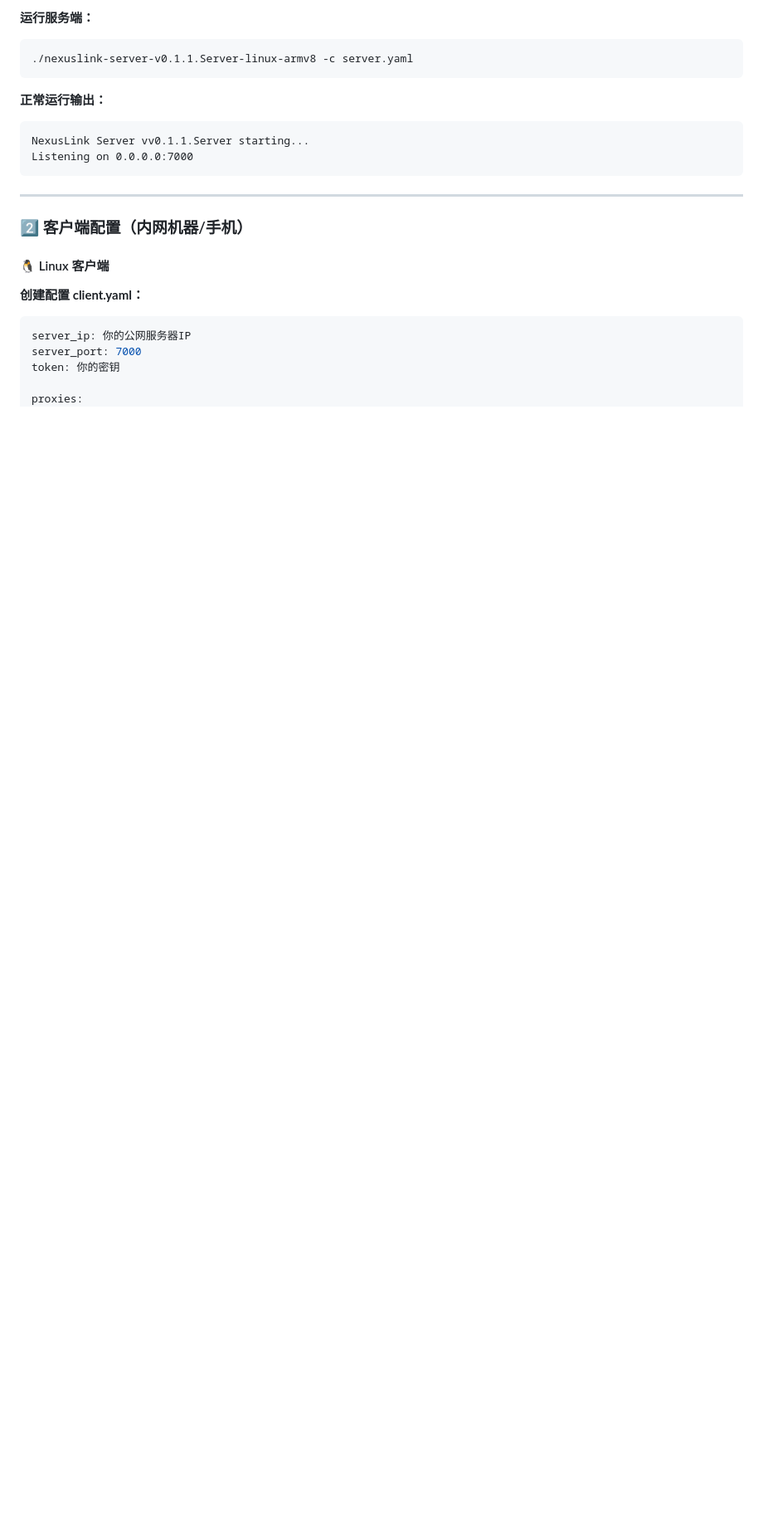
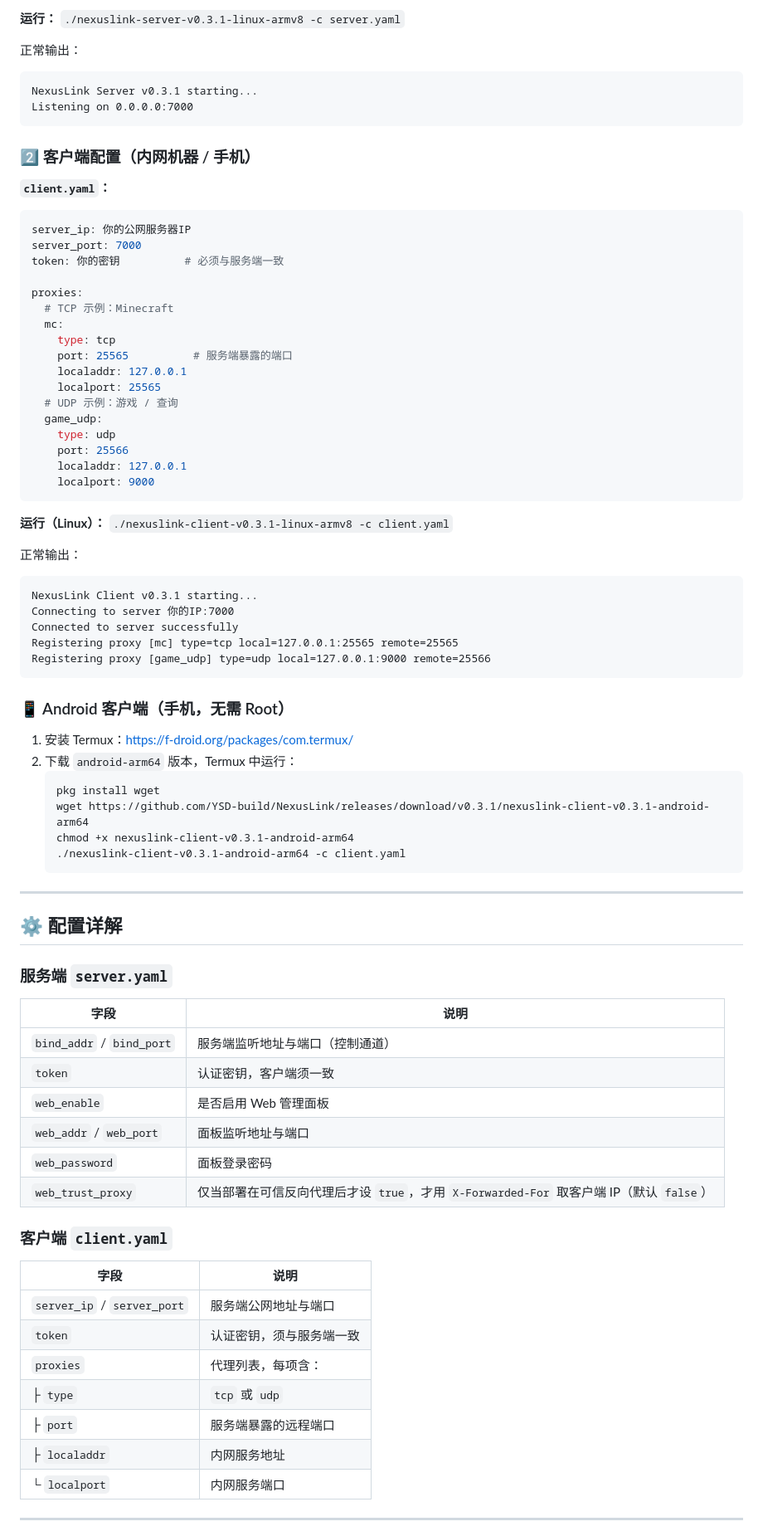
Before and after one commit to YSD-build/NexusLink, a Markdown page: README.md, the part around one of its changes. Shown at 83% size. Rendered like a GitHub page; blank space fills up the shorter version.

````diff
--- a/README.md
+++ b/README.md
@@ -57,25 +81,87 @@ token: 你的密钥
 ```
 
-**运行服务端：**
-```bash
-./nexuslink-server-v0.1.1.Server-linux-armv8 -c server.yaml
+**运行：** `./nexuslink-server-v0.3.1-linux-armv8 -c server.yaml`
+
+正常输出：
+
 ```
-
-**正常运行输出：**
-```
-NexusLink Server vv0.1.1.Server starting...
+NexusLink Server v0.3.1 starting...
 Listening on 0.0.0.0:7000
 ```
 
----
+### 2️⃣ 客户端配置（内网机器 / 手机）
 
-### 2️⃣ 客户端配置（内网机器/手机）
+**`client.yaml`：**
 
-#### 🐧 Linux 客户端
-
-**创建配置 client.yaml：**
 ```yaml
 server_ip: 你的公网服务器IP
 server_port: 7000
-token: 你的密钥
+token: 你的密钥          # 必须与服务端一致
 
+proxies:
+  # TCP 示例：Minecraft
+  mc:
+    type: tcp
+    port: 25565          # 服务端暴露的端口
+    localaddr: 127.0.0.1
+    localport: 25565
+  # UDP 示例：游戏 / 查询
+  game_udp:
+    type: udp
+    port: 25566
+    localaddr: 127.0.0.1
+    localport: 9000
+```
+
+**运行（Linux）：** `./nexuslink-client-v0.3.1-linux-armv8 -c client.yaml`
+
+正常输出：
+
+```
+NexusLink Client v0.3.1 starting...
+Connecting to server 你的IP:7000
+Connected to server successfully
+Registering proxy [mc] type=tcp local=127.0.0.1:25565 remote=25565
+Registering proxy [game_udp] type=udp local=127.0.0.1:9000 remote=25566
+```
+
+### 📱 Android 客户端（手机，无需 Root）
+
+1. 安装 Termux：https://f-droid.org/packages/com.termux/
+2. 下载 `android-arm64` 版本，Termux 中运行：
+   ```bash
+   pkg install wget
+   wget https://github.com/YSD-build/NexusLink/releases/download/v0.3.1/nexuslink-client-v0.3.1-android-arm64
+   chmod +x nexuslink-client-v0.3.1-android-arm64
+   ./nexuslink-client-v0.3.1-android-arm64 -c client.yaml
+   ```
+
+---
+
+## ⚙️ 配置详解
+
+### 服务端 `server.yaml`
+
+| 字段 | 说明 |
+|------|------|
+| `bind_addr` / `bind_port` | 服务端监听地址与端口（控制通道） |
+| `token` | 认证密钥，客户端须一致 |
+| `web_enable` | 是否启用 Web 管理面板 |
+| `web_addr` / `web_port` | 面板监听地址与端口 |
+| `web_password` | 面板登录密码 |
+| `web_trust_proxy` | 仅当部署在可信反向代理后才设 `true`，才用 `X-Forwarded-For` 取客户端 IP（默认 `false`） |
+
+### 客户端 `client.yaml`
+
+| 字段 | 说明 |
+|------|------|
+| `server_ip` / `server_port` | 服务端公网地址与端口 |
+| `token` | 认证密钥，须与服务端一致 |
+| `proxies` | 代理列表，每项含： |
+| ├ `type` | `tcp` 或 `udp` |
+| ├ `port` | 服务端暴露的远程端口 |
+| ├ `localaddr` | 内网服务地址 |
+| └ `localport` | 内网服务端口 |
+
+---
+
````
Also changed, not shown: other parts of README.md (+95 -135 lines).
